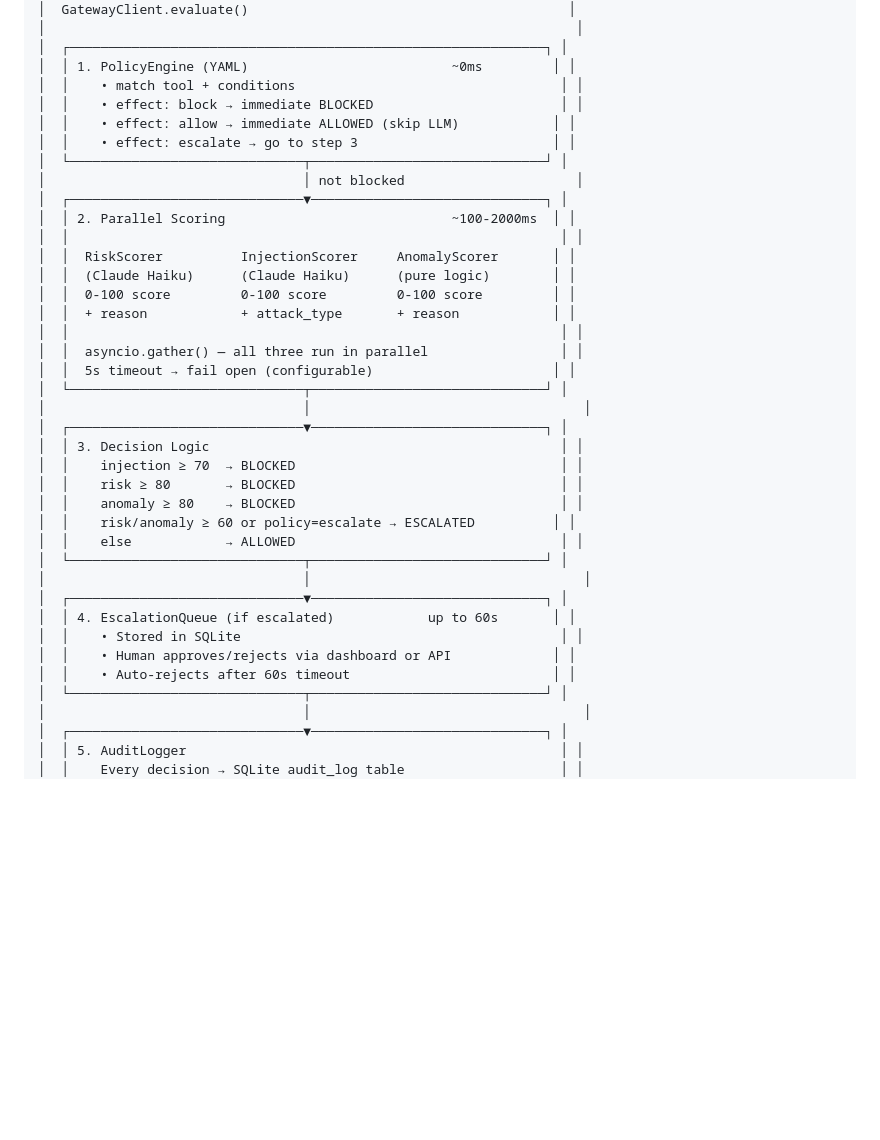
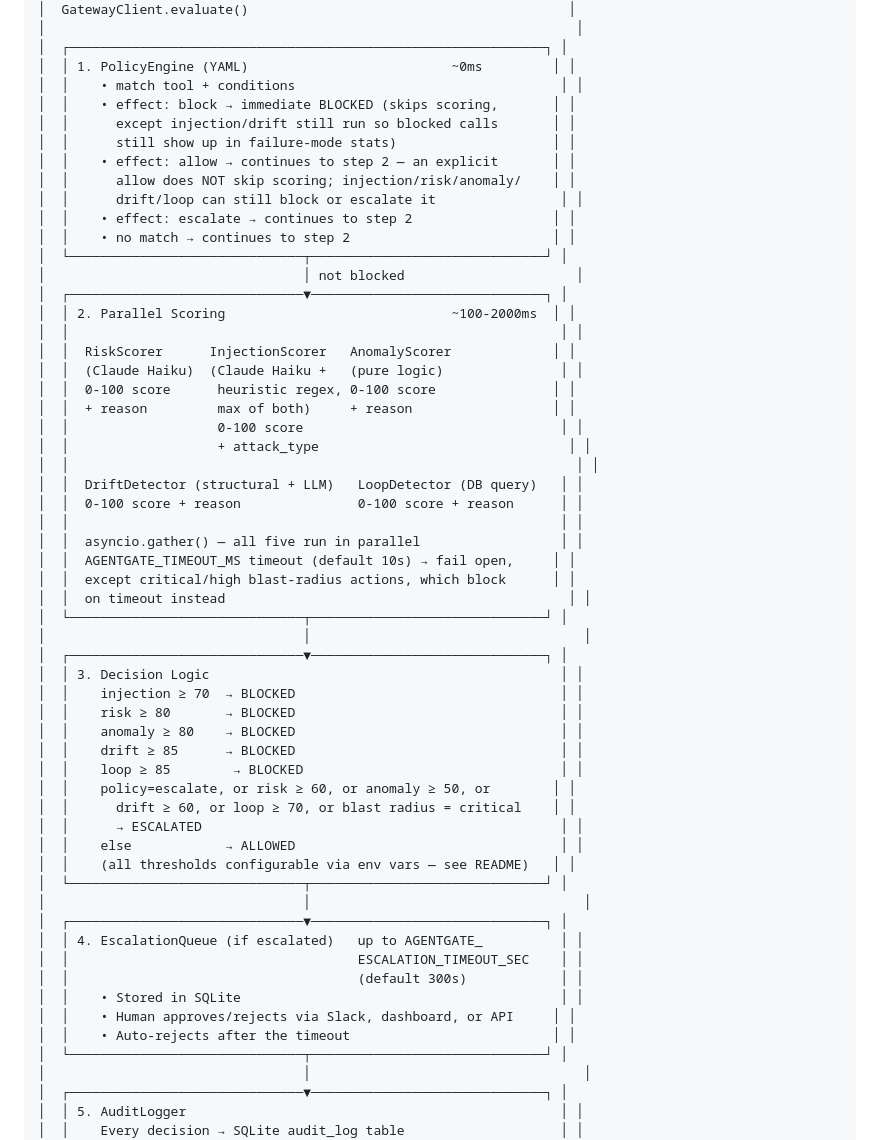
Before and after one commit to srk0704/agentgate.ai, a Markdown page: ARCHITECTURE.md, the part around the change. Rendered like a GitHub page; blank space fills up the shorter version.

```diff
--- a/ARCHITECTURE.md
+++ b/ARCHITECTURE.md
@@ -51,21 +51,33 @@ research basis behind every default threshold.
 │  ┌─────────────────────────────────────────────────────────────┐ │
 │  │ 1. PolicyEngine (YAML)                          ~0ms         │ │
 │  │    • match tool + conditions                                  │ │
-│  │    • effect: block → immediate BLOCKED                        │ │
-│  │    • effect: allow → immediate ALLOWED (skip LLM)            │ │
-│  │    • effect: escalate → go to step 3                         │ │
+│  │    • effect: block → immediate BLOCKED (skips scoring,       │ │
+│  │      except injection/drift still run so blocked calls       │ │
+│  │      still show up in failure-mode stats)                    │ │
+│  │    • effect: allow → continues to step 2 — an explicit       │ │
+│  │      allow does NOT skip scoring; injection/risk/anomaly/    │ │
+│  │      drift/loop can still block or escalate it                │ │
+│  │    • effect: escalate → continues to step 2                  │ │
+│  │    • no match → continues to step 2                          │ │
 │  └──────────────────────────────┬──────────────────────────────┘ │
 │                                 │ not blocked                      │
 │  ┌──────────────────────────────▼──────────────────────────────┐ │
 │  │ 2. Parallel Scoring                             ~100-2000ms  │ │
 │  │                                                               │ │
-│  │  RiskScorer          InjectionScorer     AnomalyScorer       │ │
-│  │  (Claude Haiku)      (Claude Haiku)      (pure logic)        │ │
-│  │  0-100 score         0-100 score         0-100 score         │ │
-│  │  + reason            + attack_type       + reason            │ │
+│  │  RiskScorer      InjectionScorer   AnomalyScorer             │ │
+│  │  (Claude Haiku)  (Claude Haiku +   (pure logic)               │ │
+│  │  0-100 score      heuristic regex, 0-100 score               │ │
+│  │  + reason         max of both)     + reason                  │ │
+│  │                   0-100 score                                 │ │
+│  │                   + attack_type                                │ │
+│  │                                                                 │ │
+│  │  DriftDetector (structural + LLM)   LoopDetector (DB query)   │ │
+│  │  0-100 score + reason               0-100 score + reason      │ │
 │  │                                                               │ │
-│  │  asyncio.gather() — all three run in parallel                 │ │
-│  │  5s timeout → fail open (configurable)                       │ │
+│  │  asyncio.gather() — all five run in parallel                  │ │
+│  │  AGENTGATE_TIMEOUT_MS timeout (default 10s) → fail open,     │ │
+│  │  except critical/high blast-radius actions, which block      │ │
+│  │  on timeout instead                                            │ │
 │  └──────────────────────────────┬──────────────────────────────┘ │
 │                                 │                                   │
 │  ┌──────────────────────────────▼──────────────────────────────┐ │
@@ -73,15 +85,22 @@ research basis behind every default threshold.
 │  │    injection ≥ 70  → BLOCKED                                  │ │
 │  │    risk ≥ 80       → BLOCKED                                  │ │
 │  │    anomaly ≥ 80    → BLOCKED                                  │ │
-│  │    risk/anomaly ≥ 60 or policy=escalate → ESCALATED          │ │
+│  │    drift ≥ 85      → BLOCKED                                  │ │
+│  │    loop ≥ 85        → BLOCKED                                 │ │
+│  │    policy=escalate, or risk ≥ 60, or anomaly ≥ 50, or        │ │
+│  │      drift ≥ 60, or loop ≥ 70, or blast radius = critical    │ │
+│  │      → ESCALATED                                              │ │
 │  │    else            → ALLOWED                                  │ │
+│  │    (all thresholds configurable via env vars — see README)   │ │
 │  └──────────────────────────────┬──────────────────────────────┘ │
 │                                 │                                   │
 │  ┌──────────────────────────────▼──────────────────────────────┐ │
-│  │ 4. EscalationQueue (if escalated)            up to 60s       │ │
+│  │ 4. EscalationQueue (if escalated)   up to AGENTGATE_          │ │
+│  │                                     ESCALATION_TIMEOUT_SEC    │ │
+│  │                                     (default 300s)            │ │
 │  │    • Stored in SQLite                                         │ │
-│  │    • Human approves/rejects via dashboard or API             │ │
-│  │    • Auto-rejects after 60s timeout                          │ │
+│  │    • Human approves/rejects via Slack, dashboard, or API     │ │
+│  │    • Auto-rejects after the timeout                          │ │
 │  └──────────────────────────────┬──────────────────────────────┘ │
 │                                 │                                   │
 │  ┌──────────────────────────────▼──────────────────────────────┐ │
```
Also changed, not shown: README.md (+42 -7 lines).
